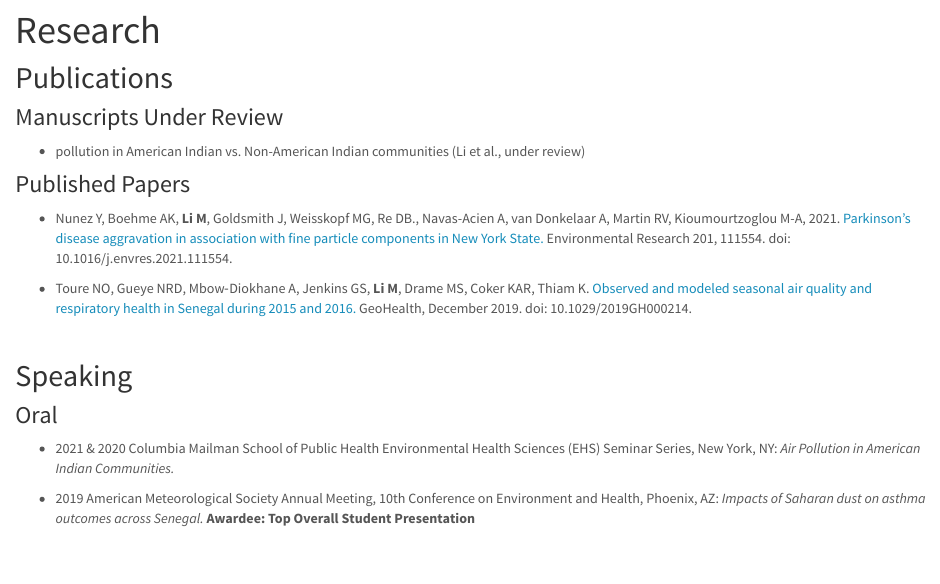
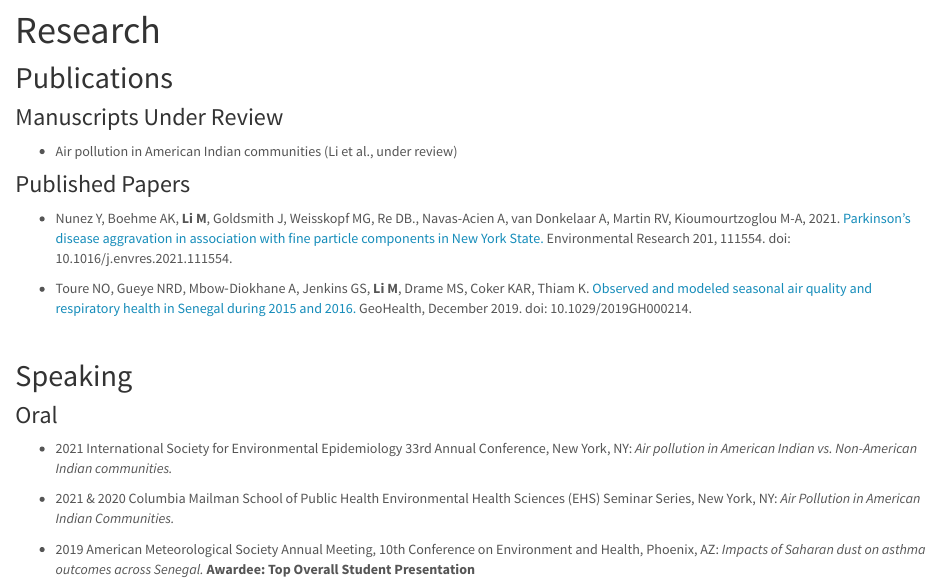
Before and after one commit to maggie-mengyuan-li/maggie-mengyuan-li.github.io, an R Markdown document (research.Rmd): the page in a window 1100 px wide, from 60 px down. The pictures show the output file research.html that the author committed with the source, opened offline; library style sheets and scripts come from the installed R packages.

Commit message:
updated research page

```diff
--- a/research.Rmd
+++ b/research.Rmd
@@ -5,7 +5,7 @@ title: "Research"
 ## Publications
 
 ### Manuscripts Under Review
-*  pollution in American Indian vs. Non-American Indian communities (Li et al., under review)
+* Air pollution in American Indian communities (Li et al., under review)
 
 
 ### Published Papers
@@ -21,6 +21,8 @@ van Donkelaar A, Martin RV, Kioumourtzoglou M-A, 2021. [Parkinson’s disease ag
 
 ### Oral
 
+* 2021 International Society for Environmental Epidemiology 33rd Annual Conference, New York, NY:  _Air pollution in American Indian vs. Non-American Indian communities._
+
 * 2021 & 2020 Columbia Mailman School of Public Health Environmental Health Sciences (EHS) Seminar Series, New York, NY:  _Air Pollution in American Indian Communities._
 
 * 2019 American Meteorological Society Annual Meeting, 10th Conference on
```
Also changed, not shown: research.html.
